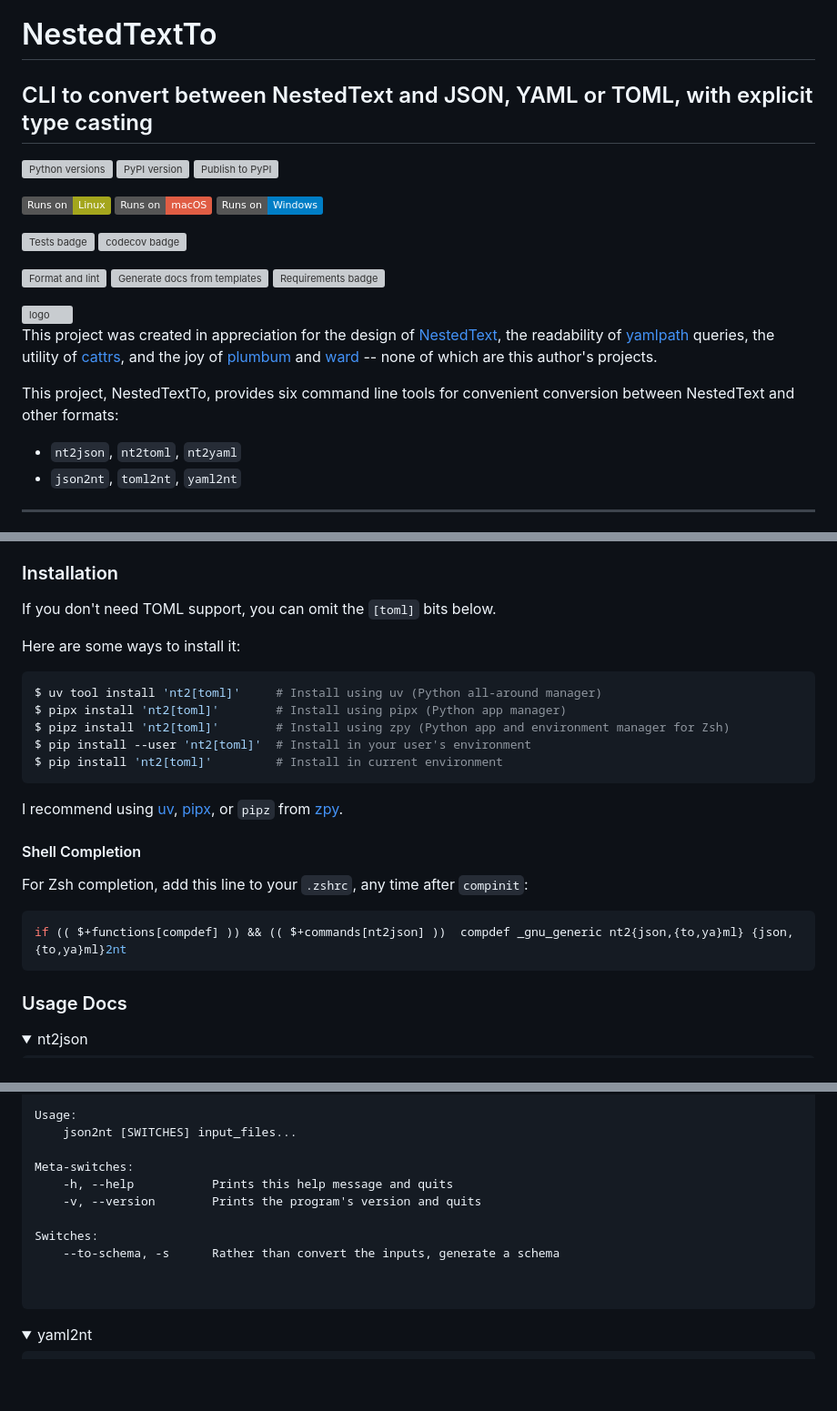
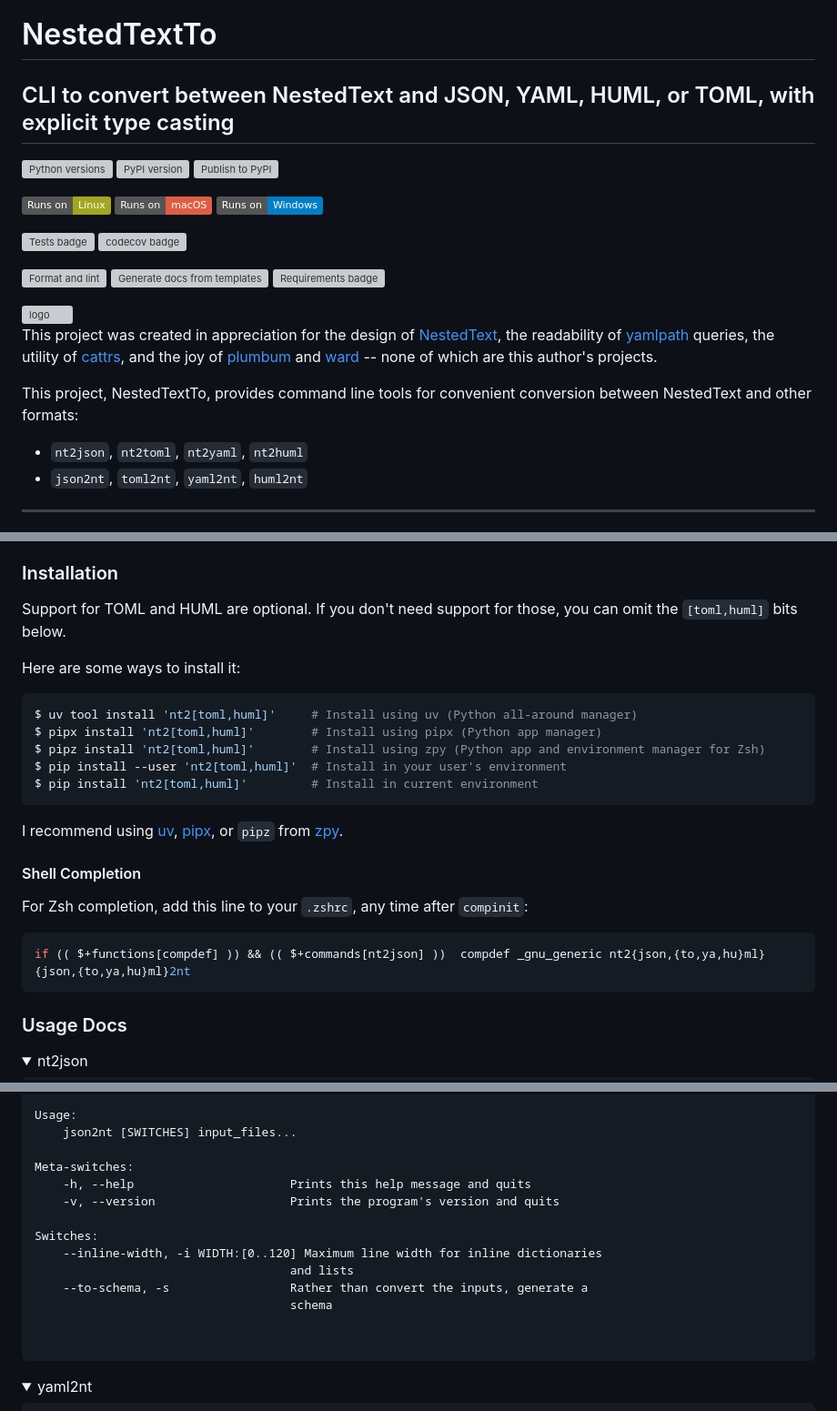
Before and after one commit to AndydeCleyre/nestedtextto, a Markdown page: README.md, 3 parts joined by grey strips. Shown at 91% size. GitHub-like rendering; folded sections open; badges without logos; blank space fills up the shorter version; grey boxes are pictures that could not be loaded.

Commit message:
Generate Documentation [Automated]

````diff
--- a/README.md
+++ b/README.md
@@ -1,5 +1,5 @@
 # NestedTextTo
-## CLI to convert between NestedText and JSON, YAML or TOML, with explicit type casting
+## CLI to convert between NestedText and JSON, YAML, HUML, or TOML, with explicit type casting
 
 ![Python versions](https://img.shields.io/pypi/pyversions/nt2?logo=python)
 [![PyPI version](https://img.shields.io/pypi/v/nt2?logo=pypi&label=PyPI&color=yellowgreen)](https://pypi.org/project/nt2/)
@@ -26,10 +26,10 @@ and the joy of [plumbum](https://plumbum.readthedocs.io/)
 and [ward](https://ward.readthedocs.io/) --
 none of which are this author's projects.
 
-This project, NestedTextTo, provides six command line tools
+This project, NestedTextTo, provides command line tools
 for convenient conversion between NestedText and other formats:
-- `nt2json`, `nt2toml`, `nt2yaml`
-- `json2nt`, `toml2nt`, `yaml2nt`
+- `nt2json`, `nt2toml`, `nt2yaml`, `nt2huml`
+- `json2nt`, `toml2nt`, `yaml2nt`, `huml2nt`
 
 ---
 
@@ -125,16 +125,17 @@ at any depth, with `--boolean '/**[. =~ /(?i)^(yes|no|true|false)$/]'`.
 
 ### Installation
 
-If you don't need TOML support, you can omit the `[toml]` bits below.
+Support for TOML and HUML are optional.
+If you don't need support for those, you can omit the `[toml,huml]` bits below.
 
 Here are some ways to install it:
 
 ```console
-$ uv tool install 'nt2[toml]'     # Install using uv (Python all-around manager)
-$ pipx install 'nt2[toml]'        # Install using pipx (Python app manager)
-$ pipz install 'nt2[toml]'        # Install using zpy (Python app and environment manager for Zsh)
-$ pip install --user 'nt2[toml]'  # Install in your user's environment
-$ pip install 'nt2[toml]'         # Install in current environment
+$ uv tool install 'nt2[toml,huml]'     # Install using uv (Python all-around manager)
+$ pipx install 'nt2[toml,huml]'        # Install using pipx (Python app manager)
+$ pipz install 'nt2[toml,huml]'        # Install using zpy (Python app and environment manager for Zsh)
+$ pip install --user 'nt2[toml,huml]'  # Install in your user's environment
+$ pip install 'nt2[toml,huml]'         # Install in current environment
 ```
 
 I recommend using [uv](https://github.com/astral-sh/uv),
@@ -146,7 +147,7 @@ or `pipz` from [zpy](https://github.com/AndydeCleyre/zpy).
 For Zsh completion, add this line to your `.zshrc`, any time after `compinit`:
 
 ```zsh
-if (( $+functions[compdef] )) && (( $+commands[nt2json] ))  compdef _gnu_generic nt2{json,{to,ya}ml} {json,{to,ya}ml}2nt
+if (( $+functions[compdef] )) && (( $+commands[nt2json] ))  compdef _gnu_generic nt2{json,{to,ya,hu}ml} {json,{to,ya,hu}ml}2nt
 ```
 
 ### Usage Docs
@@ -324,11 +325,14 @@ Usage:
     json2nt [SWITCHES] input_files...
 
 Meta-switches:
-    -h, --help           Prints this help message and quits
-    -v, --version        Prints the program's version and quits
+    -h, --help                      Prints this help message and quits
+    -v, --version                   Prints the program's version and quits
 
 Switches:
-    --to-schema, -s      Rather than convert the inputs, generate a schema
+    --inline-width, -i WIDTH:[0..120] Maximum line width for inline dictionaries
+                                    and lists
+    --to-schema, -s                 Rather than convert the inputs, generate a
+                                    schema
 
 
 ```
````
Also changed, not shown: other parts of README.md (+12 -6 lines).
